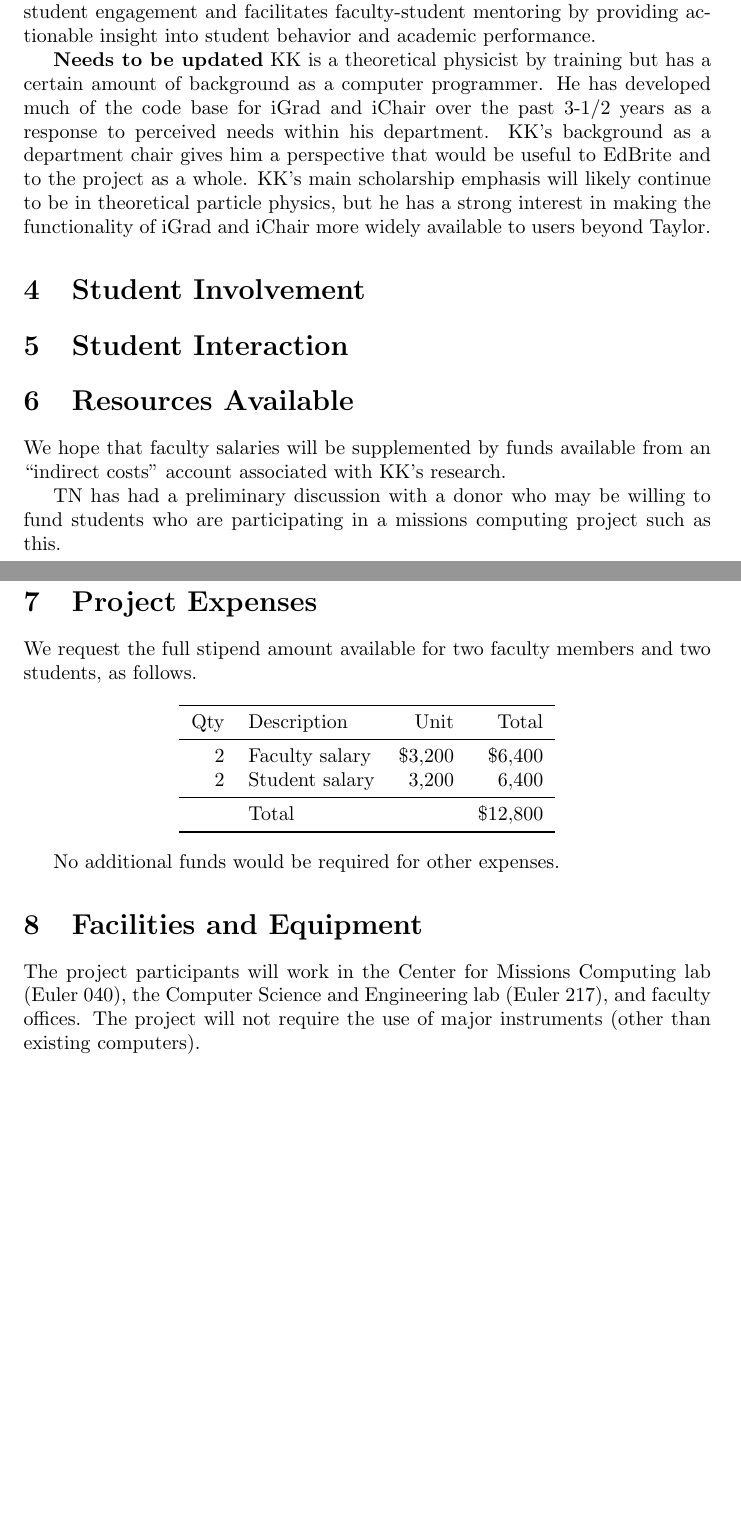
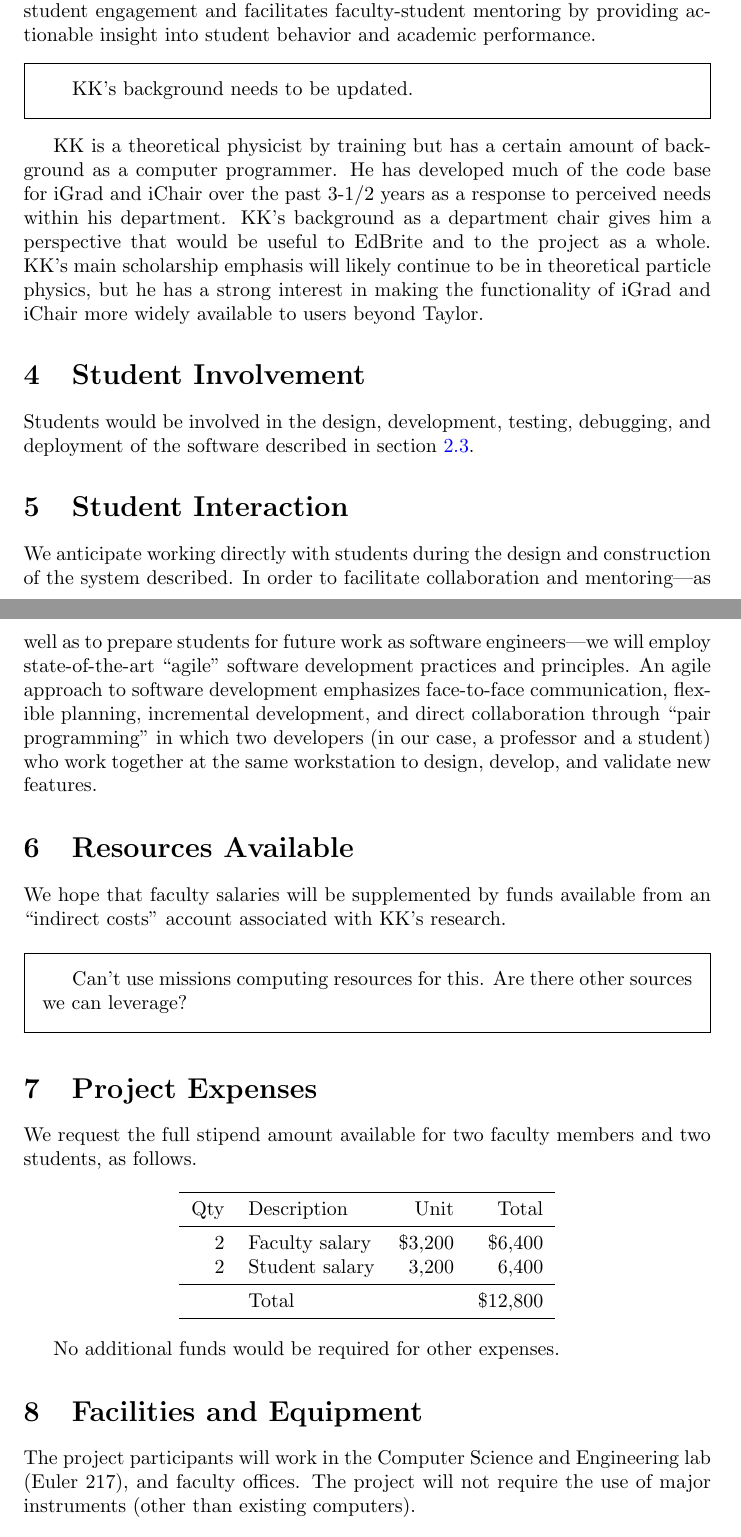
Before and after one commit to quantum-bits/FMUS-2016, a LaTeX document (fmus-proposal-2016-lms.tex): two parts of pages 5 and 6 of 6, joined at a grey line, cut so that both start at the same text, the shorter picture padded with empty space. Compiled offline with pdfLaTeX.

Commit message:
Initial student involvement/interaction sections.

```diff
--- a/fmus-proposal-2016-lms.tex
+++ b/fmus-proposal-2016-lms.tex
@@ -303,7 +303,10 @@ and facilitates faculty-student mentoring
 by providing actionable insight
 into student behavior and academic performance.
 
-\textbf{Needs to be updated}
+\begin{framed}
+  KK's background needs to be updated.
+\end{framed}
+
 KK is a theoretical physicist by training but has a certain amount
 of background as a computer programmer.  He has developed much of
 the code base for iGrad and iChair over the past 3-1/2 years
@@ -324,6 +327,9 @@ users beyond Taylor.
 % responsibilities and activities contributing to the completion of this
 % project as well as professional venues available for students to present
 % their work.
+
+Students would be involved in the design, development, testing, debugging, and deployment
+of the software described in section~\ref{sec:lms-2.0}.
 
 \section{Student Interaction}
 \label{sec:student-interaction}
@@ -346,6 +352,22 @@ users beyond Taylor.
 % provide opportunities for scholarly updates, special speakers and/or field
 % trips.
 
+We anticipate working directly with students
+during the design and construction of the system described.
+In order to facilitate collaboration and mentoring---as well as
+to prepare students for future work
+as software engineers---we will employ state-of-the-art
+``agile'' software development
+practices and principles.
+An agile approach to software development emphasizes
+face-to-face communication,
+flexible planning,
+incremental development,
+and direct collaboration through ``pair programming'' in which two developers
+(in our case, a professor and a student)
+who work together at the same workstation
+to design, develop, and validate new features.
+
 \section{Resources Available}
 \label{sec:resources-available}
 
@@ -360,10 +382,10 @@ We hope that faculty salaries will be supplemented
 by funds available from
 an ``indirect costs'' account associated with KK's research.
 
-TN has had a preliminary discussion with a donor
-who may be willing to fund students who are
-participating in a missions computing project
-such as this.
+\begin{framed}
+  Can't use missions computing resources for this.
+  Are there other sources we can leverage?
+\end{framed}
 
 \section{Project Expenses}
 \label{sec:project-expenses}
@@ -397,7 +419,6 @@ No additional funds would be required for other expenses.
 % during the course of this project.
 
 The project participants will work in
-the Center for Missions Computing lab (Euler~040),
 the Computer Science and Engineering lab (Euler~217), and
 faculty offices.
 The project will not require the use of major instruments
```
